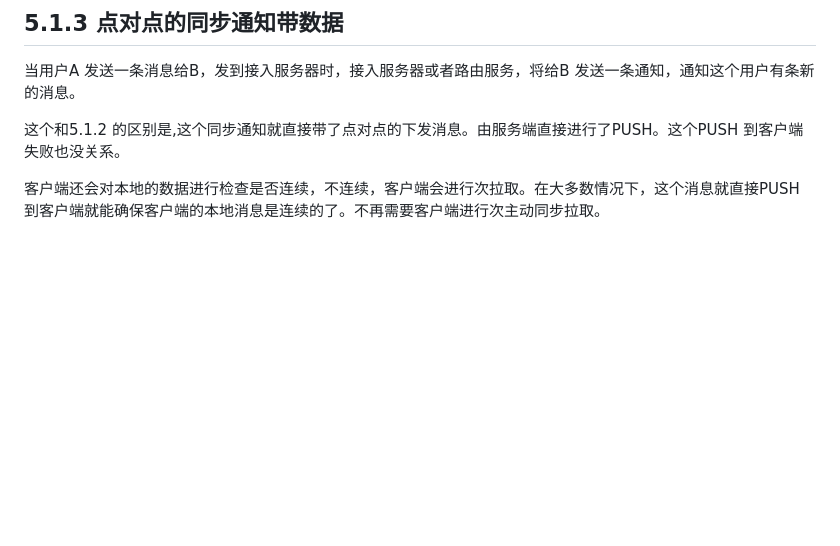
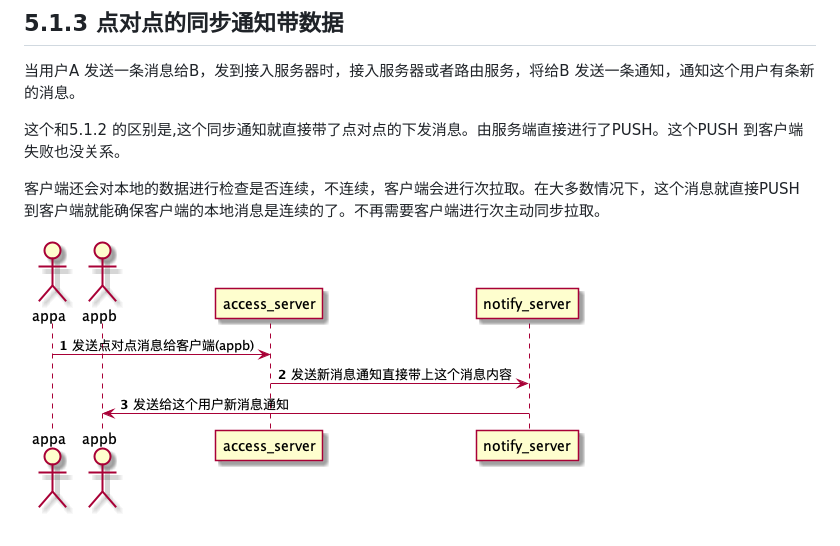
Before and after one commit to helloliuyiyang/nacaiimdoc, a Markdown page: 5-tong-zhi-fu-wu-qi/51-tong-xun-xie-yi/513-dian-dui-dian-de-tong-bu-tong-zhi-dai-shu-ju.md, the part around the change. Drawn GitHub-style; pictures changed too: assets/peerSyncNotifySeq.png (added); blank space fills up the shorter version.

Commit message:
Updates 5-tong-zhi-fu-wu-qi/51-tong-xun-xie-yi/513-dian-dui-dian-de-tong-bu-tong-zhi-dai-shu-ju.md
Auto commit by GitBook Editor

```diff
--- a/5-tong-zhi-fu-wu-qi/51-tong-xun-xie-yi/513-dian-dui-dian-de-tong-bu-tong-zhi-dai-shu-ju.md
+++ b/5-tong-zhi-fu-wu-qi/51-tong-xun-xie-yi/513-dian-dui-dian-de-tong-bu-tong-zhi-dai-shu-ju.md
@@ -5,3 +5,7 @@
 这个和5.1.2 的区别是,这个同步通知就直接带了点对点的下发消息。由服务端直接进行了PUSH。这个PUSH 到客户端失败也没关系。
 
 客户端还会对本地的数据进行检查是否连续，不连续，客户端会进行次拉取。在大多数情况下，这个消息就直接PUSH 到客户端就能确保客户端的本地消息是连续的了。不再需要客户端进行次主动同步拉取。
+
+
+
+![](/assets/peerSyncNotifySeq.png)
```
